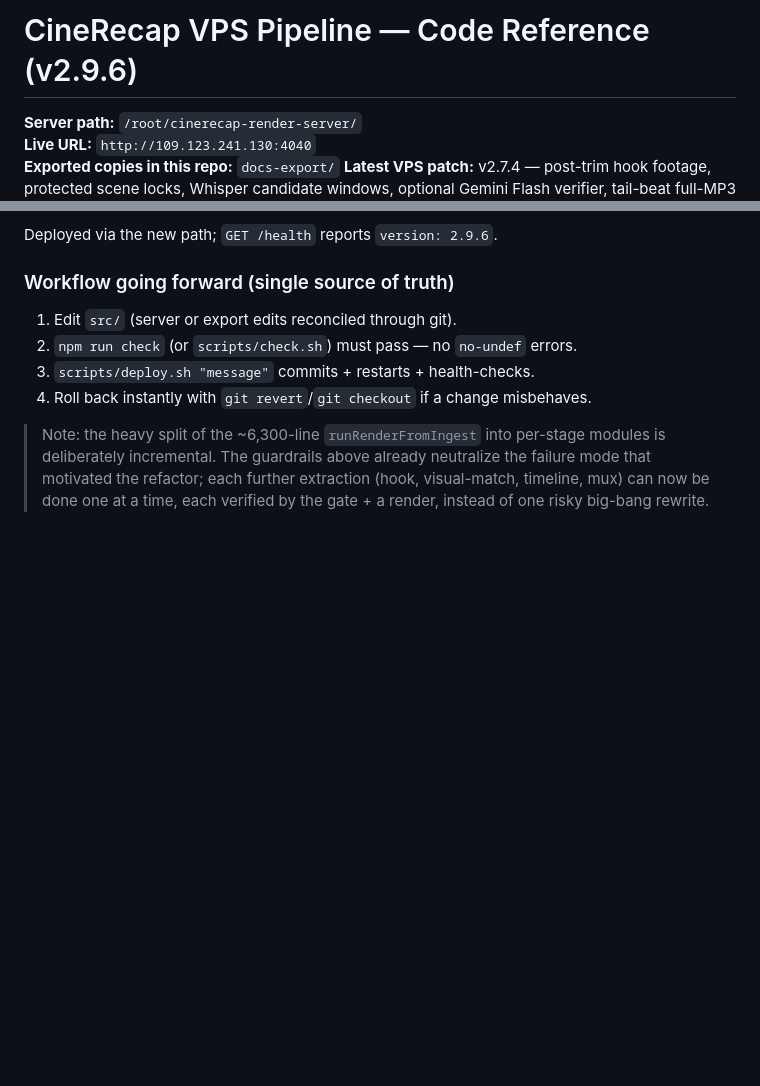
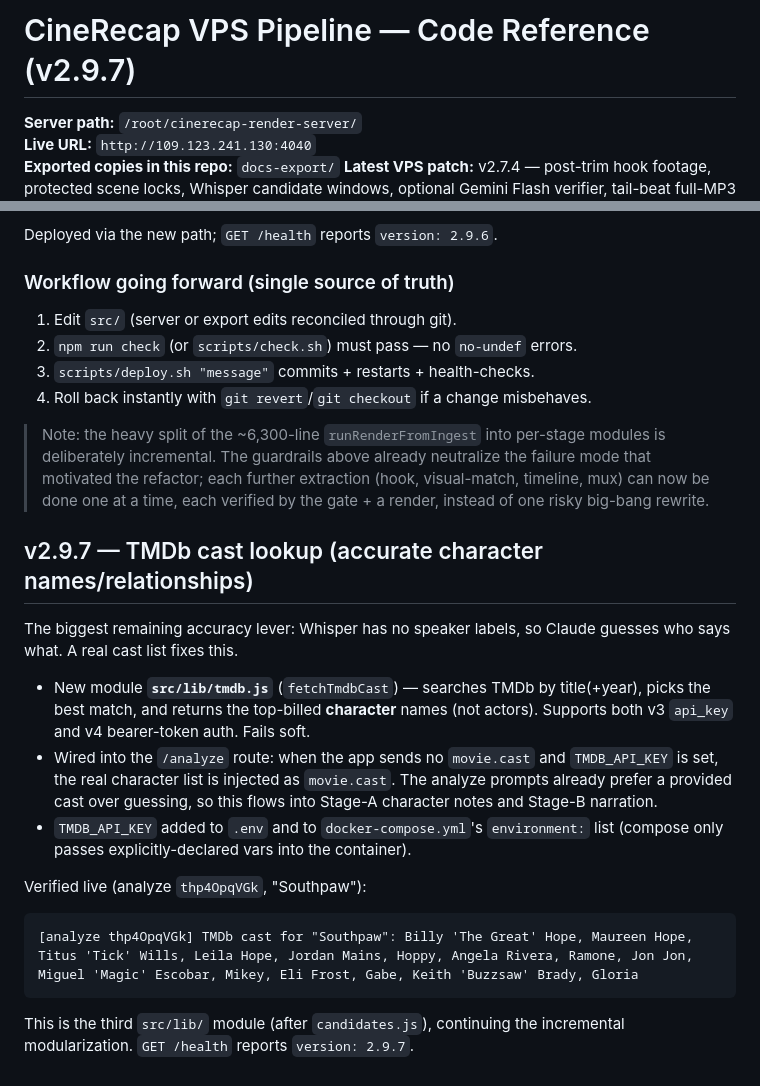
Before and after one commit to rajeswarreddy87-ai/Cinereap-studio, a Markdown page: PIPELINE_CODE_REFERENCE.md, 2 parts joined by grey strips. Drawn GitHub-style; blank space fills up the shorter version.

Commit message:
Document v2.9.7 TMDb cast lookup (verified live with Southpaw)
Co-authored-by: rajeswarreddy87-ai <rajeswarreddy87-ai@users.noreply.github.com>

````diff
--- a/PIPELINE_CODE_REFERENCE.md
+++ b/PIPELINE_CODE_REFERENCE.md
@@ -1,4 +1,4 @@
-# CineRecap VPS Pipeline — Code Reference (v2.9.6)
+# CineRecap VPS Pipeline — Code Reference (v2.9.7)
 
 **Server path:** `/root/cinerecap-render-server/`
 **Live URL:** `http://109.123.241.130:4040`
@@ -879,3 +879,30 @@ Deployed via the new path; `GET /health` reports `version: 2.9.6`.
 > failure mode that motivated the refactor; each further extraction (hook,
 > visual-match, timeline, mux) can now be done one at a time, each verified by the
 > gate + a render, instead of one risky big-bang rewrite.
+
+
+## v2.9.7 — TMDb cast lookup (accurate character names/relationships)
+
+The biggest remaining accuracy lever: Whisper has no speaker labels, so Claude
+guesses who says what. A real cast list fixes this.
+
+- New module **`src/lib/tmdb.js`** (`fetchTmdbCast`) — searches TMDb by title(+year),
+  picks the best match, and returns the top-billed **character** names (not actors).
+  Supports both v3 `api_key` and v4 bearer-token auth. Fails soft.
+- Wired into the `/analyze` route: when the app sends no `movie.cast` and
+  `TMDB_API_KEY` is set, the real character list is injected as `movie.cast`. The
+  analyze prompts already prefer a provided cast over guessing, so this flows into
+  Stage-A character notes and Stage-B narration.
+- `TMDB_API_KEY` added to `.env` and to `docker-compose.yml`'s `environment:` list
+  (compose only passes explicitly-declared vars into the container).
+
+Verified live (analyze `thp4OpqVGk`, "Southpaw"):
+
+```text
+[analyze thp4OpqVGk] TMDb cast for "Southpaw": Billy 'The Great' Hope, Maureen Hope,
+Titus 'Tick' Wills, Leila Hope, Jordan Mains, Hoppy, Angela Rivera, Ramone, Jon Jon,
+Miguel 'Magic' Escobar, Mikey, Eli Frost, Gabe, Keith 'Buzzsaw' Brady, Gloria
+```
+
+This is the third `src/lib/` module (after `candidates.js`), continuing the
+incremental modularization. `GET /health` reports `version: 2.9.7`.
````
